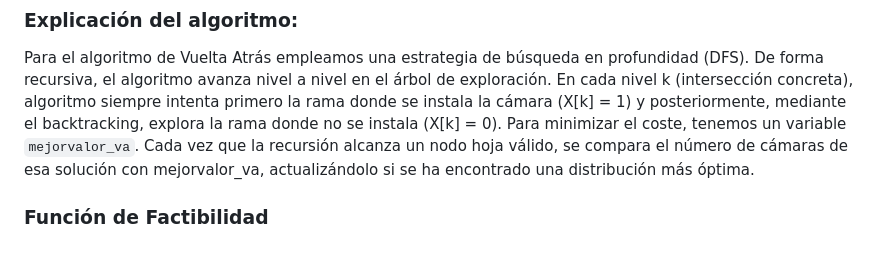
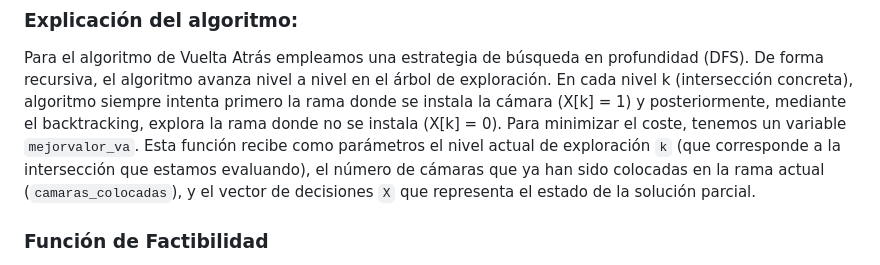
Before and after one commit to Jaime-espin/UGR, a Markdown page: problema2/memoria2.md, the part around the change. GitHub-like rendering.

Commit message:
Pequeño cambio en la explicación del algoritmo

```diff
--- a/problema2/memoria2.md
+++ b/problema2/memoria2.md
@@ -40,7 +40,8 @@ Como cada nodo interno del árbol puede generar hasta 2 hijos, el tamaño del á
 ## Backtracking (vuelta atrás)
 ### Explicación del algoritmo:
 Para el algoritmo de Vuelta Atrás empleamos una estrategia de búsqueda en profundidad (DFS). De forma recursiva, el algoritmo avanza nivel a nivel en el árbol de exploración. En cada nivel k (intersección concreta), algoritmo siempre intenta primero la rama donde se instala la cámara (X[k] = 1) y posteriormente, mediante el backtracking, explora la rama donde no se instala (X[k] = 0).
-Para minimizar el coste, tenemos un variable ``mejorvalor_va``. Cada vez que la recursión alcanza un nodo hoja válido, se compara el número de cámaras de esa solución con mejorvalor_va, actualizándolo si se ha encontrado una distribución más óptima.
+Para minimizar el coste, tenemos un variable ``mejorvalor_va``. Esta función recibe como parámetros el nivel actual de exploración `k` (que corresponde a la intersección que estamos evaluando), el número de cámaras que ya han sido colocadas en la rama actual (`camaras_colocadas`), y el vector de decisiones `X` que representa el estado de la solución parcial.
+
 
 ### Función de Factibilidad
 Para evitar la exploración de subárboles que llegan a soluciones inválidas, hemos implementado la función factible(k, X). Esta función la usamos cuando se decide no colocar cámara. Consiste en mirar hacia las intersecciones ya procesadas. Si detecta que existe un pasillo directo entre una intersección previa y la actual, y verifica que en esa intersección tampoco se colocó una cámara, la función devuelve ``false`` indicando que no es factible esa rama. Ya que ese pasillo quedará sin vigilancia.
```
